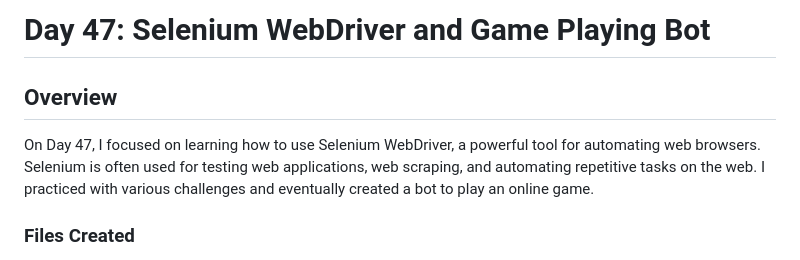
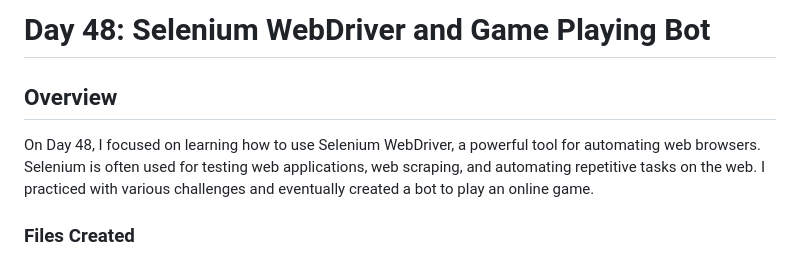
Before and after one commit to Ubikitina/100-Days-of-Code-Python, a Markdown page: Day 048 - Selenium Webdriver Browser and Game Playing Bot/README.md, the part around the change. GitHub-like rendering.

```diff
--- a/Day 048 - Selenium Webdriver Browser and Game Playing Bot/README.md
+++ b/Day 048 - Selenium Webdriver Browser and Game Playing Bot/README.md
@@ -1,8 +1,8 @@
-# Day 47: Selenium WebDriver and Game Playing Bot
+# Day 48: Selenium WebDriver and Game Playing Bot
 
 ## Overview
 
-On Day 47, I focused on learning how to use Selenium WebDriver, a powerful tool for automating web browsers. Selenium is often used for testing web applications, web scraping, and automating repetitive tasks on the web. I practiced with various challenges and eventually created a bot to play an online game.
+On Day 48, I focused on learning how to use Selenium WebDriver, a powerful tool for automating web browsers. Selenium is often used for testing web applications, web scraping, and automating repetitive tasks on the web. I practiced with various challenges and eventually created a bot to play an online game.
 
 ### Files Created
 
```
